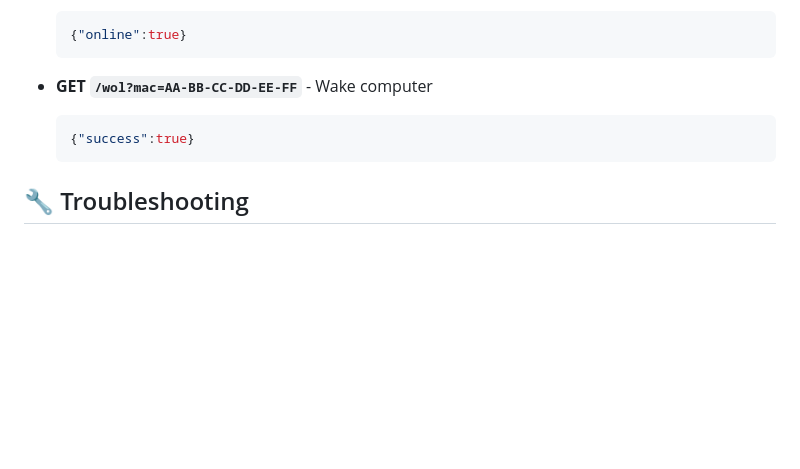
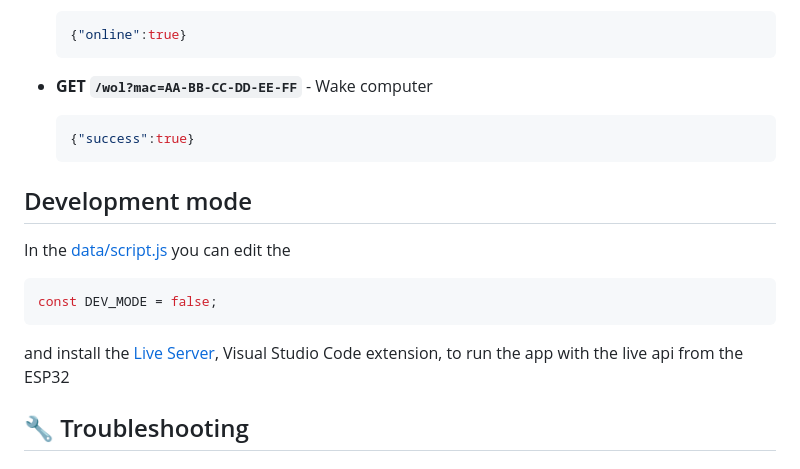
Before and after one commit to DynoW/WakeDHT, a Markdown page: README.md, the part around the change printed below. GitHub-like rendering; blank space fills up the shorter version.

````diff
--- a/README.md
+++ b/README.md
@@ -131,6 +131,16 @@ The ESP32 provides RESTful API endpoints:
   {"success":true}
   ```
 
+## Development mode
+
+In the [data/script.js](data/script.js) you can edit the
+
+```javascript
+const DEV_MODE = false;
+```
+
+and install the [Live Server](https://marketplace.visualstudio.com/items?itemName=ritwickdey.LiveServer), Visual Studio Code extension, to run the app with the live api from the ESP32
+
 ## 🔧 Troubleshooting
 
 ### Common Issues
````
Also changed, not shown: other parts of README.md (+3 -3 lines), UPLOAD.md (+44 -22 lines), photos/dashboard.png, photos/dashboard2.png (deleted), photos/schematic.png, 2 other files.
